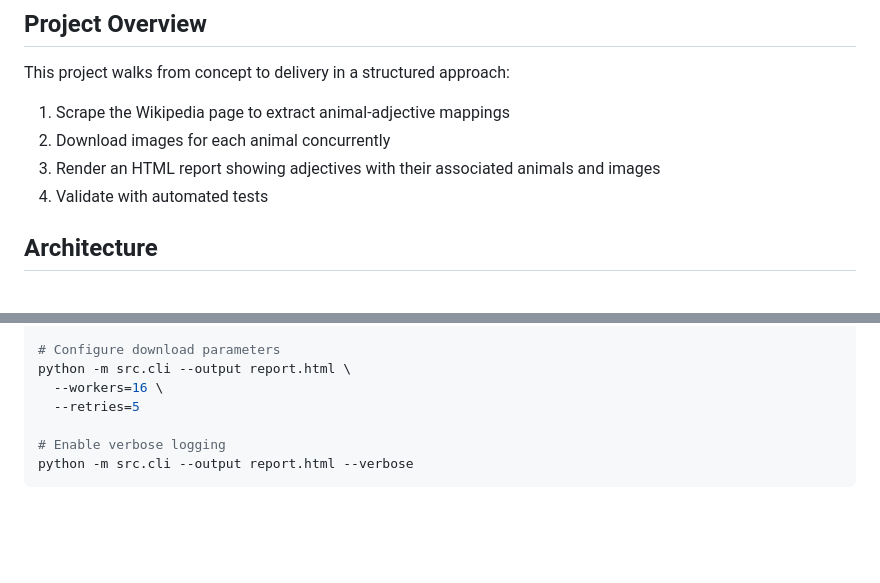
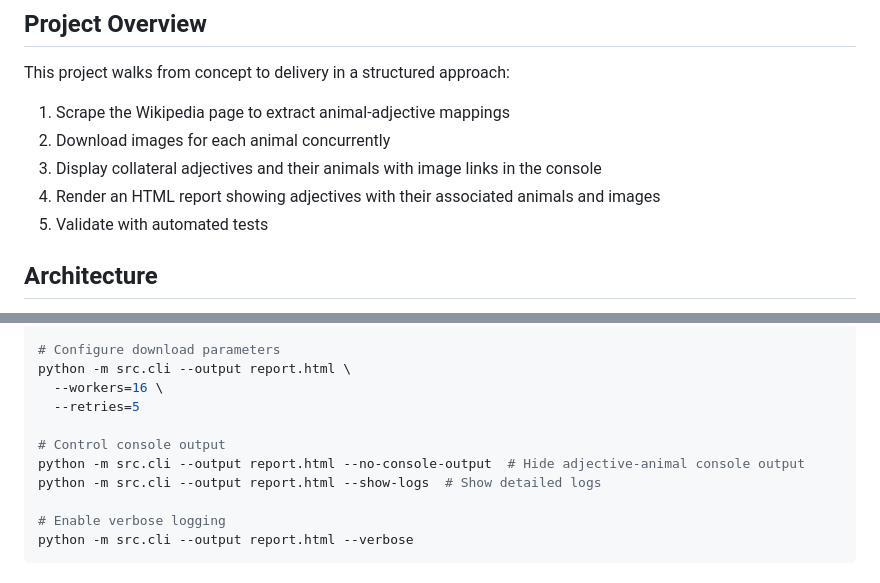
Before and after one commit to amitai1997/animal_names, a Markdown page: README.md, 2 parts joined by grey strips. GitHub-like rendering; blank space fills up the shorter version.

Commit message:
docs(readme): Update documentation for console output options

```diff
--- a/README.md
+++ b/README.md
@@ -42,7 +42,8 @@ A Python application that scrapes Wikipedia's "List of animal names" page, extra
 This project walks from concept to delivery in a structured approach:
 1. Scrape the Wikipedia page to extract animal-adjective mappings
 2. Download images for each animal concurrently
-3. Render an HTML report showing adjectives with their associated animals and images
+3. Display collateral adjectives and their animals with image links in the console
+4. Render an HTML report showing adjectives with their associated animals and images
 4. Validate with automated tests
 
 ## Architecture
@@ -211,6 +212,10 @@ python -m src.cli --output report.html \
 python -m src.cli --output report.html \
   --workers=16 \
   --retries=5
+
+# Control console output
+python -m src.cli --output report.html --no-console-output  # Hide adjective-animal console output
+python -m src.cli --output report.html --show-logs  # Show detailed logs
 
 # Enable verbose logging
 python -m src.cli --output report.html --verbose
```
